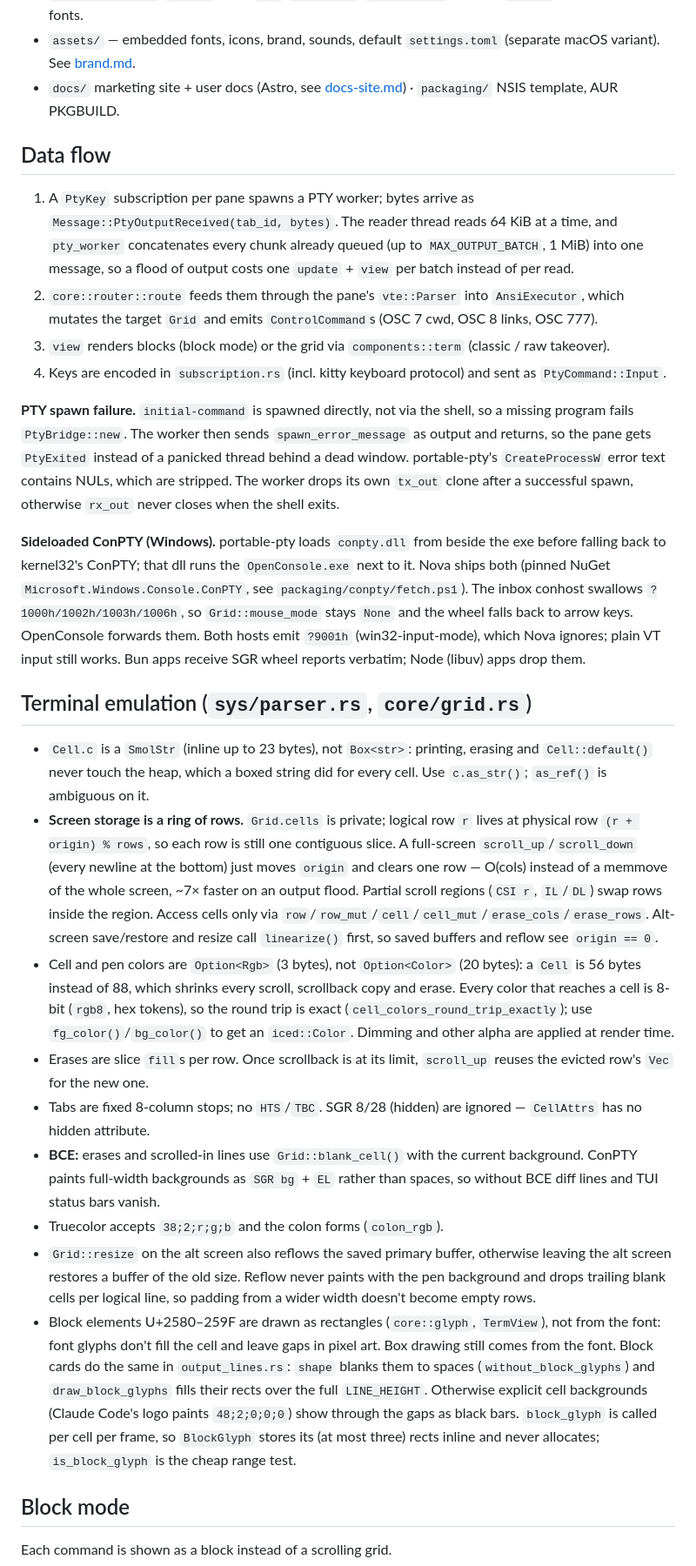
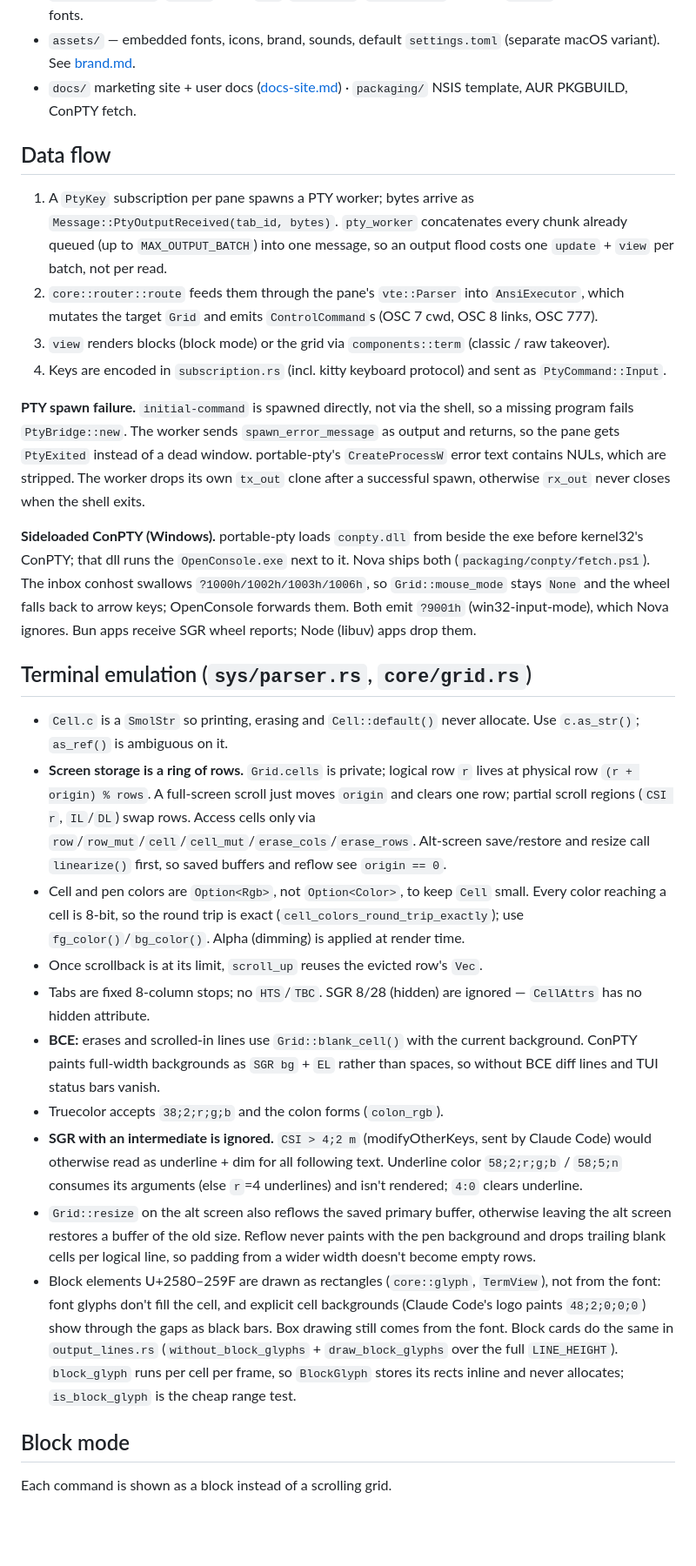
Before and after one commit to pmqueiroz/nova, a Markdown page: .refs/architecture.md, the part around one of its changes. Shown at 87% size. Drawn GitHub-style; blank space fills up the shorter version.

Commit message:
docs(refs): document private sgr handling and compact architecture
Claude-Session: https://claude.ai/code/session_019nTgEV5PMctEzRyS4PZBwd

```diff
--- a/.refs/architecture.md
+++ b/.refs/architecture.md
@@ -20,15 +20,15 @@ same binary is a CLI (`nova ask`, `nova config`, …) when given arguments.
   `Tab`/`SplitPane`; `components/` widgets; `theme/` tokens, motion, fonts.
 - `assets/` — embedded fonts, icons, brand, sounds, default `settings.toml`
   (separate macOS variant). See [brand.md](./brand.md).
-- `docs/` marketing site + user docs (Astro, see [docs-site.md](./docs-site.md)) · `packaging/` NSIS template, AUR PKGBUILD.
+- `docs/` marketing site + user docs ([docs-site.md](./docs-site.md)) ·
+  `packaging/` NSIS template, AUR PKGBUILD, ConPTY fetch.
 
 ## Data flow
 
 1. A `PtyKey` subscription per pane spawns a PTY worker; bytes arrive as
-   `Message::PtyOutputReceived(tab_id, bytes)`. The reader thread reads
-   64 KiB at a time, and `pty_worker` concatenates every chunk already
-   queued (up to `MAX_OUTPUT_BATCH`, 1 MiB) into one message, so a flood of
-   output costs one `update` + `view` per batch instead of per read.
+   `Message::PtyOutputReceived(tab_id, bytes)`. `pty_worker` concatenates
+   every chunk already queued (up to `MAX_OUTPUT_BATCH`) into one message, so
+   an output flood costs one `update` + `view` per batch, not per read.
 2. `core::router::route` feeds them through the pane's `vte::Parser` into
    `AnsiExecutor`, which mutates the target `Grid` and emits `ControlCommand`s
    (OSC 7 cwd, OSC 8 links, OSC 777).
@@ -38,65 +38,59 @@ same binary is a CLI (`nova ask`, `nova config`, …) when given arguments.
    sent as `PtyCommand::Input`.
 
 **PTY spawn failure.** `initial-command` is spawned directly, not via the
-shell, so a missing program fails `PtyBridge::new`. The worker then sends
+shell, so a missing program fails `PtyBridge::new`. The worker sends
 `spawn_error_message` as output and returns, so the pane gets `PtyExited`
-instead of a panicked thread behind a dead window. portable-pty's
-`CreateProcessW` error text contains NULs, which are stripped. The worker
-drops its own `tx_out` clone after a successful spawn, otherwise `rx_out`
-never closes when the shell exits.
+instead of a dead window. portable-pty's `CreateProcessW` error text contains
+NULs, which are stripped. The worker drops its own `tx_out` clone after a
+successful spawn, otherwise `rx_out` never closes when the shell exits.
 
 **Sideloaded ConPTY (Windows).** portable-pty loads `conpty.dll` from beside
-the exe before falling back to kernel32's ConPTY; that dll runs the
-`OpenConsole.exe` next to it. Nova ships both (pinned NuGet
-`Microsoft.Windows.Console.ConPTY`, see `packaging/conpty/fetch.ps1`). The
-inbox conhost swallows `?1000h/1002h/1003h/1006h`, so `Grid::mouse_mode`
-stays `None` and the wheel falls back to arrow keys. OpenConsole forwards
-them. Both hosts emit `?9001h` (win32-input-mode), which Nova ignores; plain
-VT input still works. Bun apps receive SGR wheel reports verbatim; Node (libuv) apps drop
-them.
+the exe before kernel32's ConPTY; that dll runs the `OpenConsole.exe` next to
+it. Nova ships both (`packaging/conpty/fetch.ps1`). The inbox conhost swallows
+`?1000h/1002h/1003h/1006h`, so `Grid::mouse_mode` stays `None` and the wheel
+falls back to arrow keys; OpenConsole forwards them. Both emit `?9001h`
+(win32-input-mode), which Nova ignores. Bun apps receive SGR wheel reports;
+Node (libuv) apps drop them.
 
 ## Terminal emulation (`sys/parser.rs`, `core/grid.rs`)
 
-- `Cell.c` is a `SmolStr` (inline up to 23 bytes), not `Box<str>`: printing,
-  erasing and `Cell::default()` never touch the heap, which a boxed string
-  did for every cell. Use `c.as_str()`; `as_ref()` is ambiguous on it.
+- `Cell.c` is a `SmolStr` so printing, erasing and `Cell::default()` never
+  allocate. Use `c.as_str()`; `as_ref()` is ambiguous on it.
 - **Screen storage is a ring of rows.** `Grid.cells` is private; logical row
-  `r` lives at physical row `(r + origin) % rows`, so each row is still one
-  contiguous slice. A full-screen `scroll_up`/`scroll_down` (every newline at
-  the bottom) just moves `origin` and clears one row — O(cols) instead of a
-  memmove of the whole screen, ~7× faster on an output flood. Partial scroll
-  regions (`CSI r`, `IL`/`DL`) swap rows inside the region. Access cells
-  only via `row`/`row_mut`/`cell`/`cell_mut`/`erase_cols`/`erase_rows`.
-  Alt-screen save/restore and resize call `linearize()` first, so saved
-  buffers and reflow see `origin == 0`.
-- Cell and pen colors are `Option<Rgb>` (3 bytes), not `Option<Color>`
-  (20 bytes): a `Cell` is 56 bytes instead of 88, which shrinks every
-  scroll, scrollback copy and erase. Every color that reaches a cell is
-  8-bit (`rgb8`, hex tokens), so the round trip is exact
-  (`cell_colors_round_trip_exactly`); use `fg_color()`/`bg_color()` to get
-  an `iced::Color`. Dimming and other alpha are applied at render time.
-- Erases are slice `fill`s per row. Once scrollback is at its limit,
-  `scroll_up` reuses the evicted row's `Vec` for the new one.
+  `r` lives at physical row `(r + origin) % rows`. A full-screen scroll just
+  moves `origin` and clears one row; partial scroll regions (`CSI r`,
+  `IL`/`DL`) swap rows. Access cells only via
+  `row`/`row_mut`/`cell`/`cell_mut`/`erase_cols`/`erase_rows`. Alt-screen
+  save/restore and resize call `linearize()` first, so saved buffers and
+  reflow see `origin == 0`.
+- Cell and pen colors are `Option<Rgb>`, not `Option<Color>`, to keep `Cell`
+  small. Every color reaching a cell is 8-bit, so the round trip is exact
+  (`cell_colors_round_trip_exactly`); use `fg_color()`/`bg_color()`. Alpha
+  (dimming) is applied at render time.
+- Once scrollback is at its limit, `scroll_up` reuses the evicted row's `Vec`.
 - Tabs are fixed 8-column stops; no `HTS`/`TBC`. SGR 8/28 (hidden) are
   ignored — `CellAttrs` has no hidden attribute.
 - **BCE:** erases and scrolled-in lines use `Grid::blank_cell()` with the
   current background. ConPTY paints full-width backgrounds as `SGR bg` + `EL`
   rather than spaces, so without BCE diff lines and TUI status bars vanish.
 - Truecolor accepts `38;2;r;g;b` and the colon forms (`colon_rgb`).
+- **SGR with an intermediate is ignored.** `CSI > 4;2 m` (modifyOtherKeys,
+  sent by Claude Code) would otherwise read as underline + dim for all
+  following text. Underline color `58;2;r;g;b` / `58;5;n` consumes its
+  arguments (else `r`=4 underlines) and isn't rendered; `4:0` clears
+  underline.
 - `Grid::resize` on the alt screen also reflows the saved primary buffer,
   otherwise leaving the alt screen restores a buffer of the old size. Reflow
   never paints with the pen background and drops trailing blank cells per
   logical line, so padding from a wider width doesn't become empty rows.
 - Block elements U+2580–259F are drawn as rectangles (`core::glyph`,
-  `TermView`), not from the font: font glyphs don't fill the cell and
-  leave gaps in pixel art. Box drawing still comes from the font. Block cards
-  do the same in `output_lines.rs`: `shape` blanks them to spaces
-  (`without_block_glyphs`) and `draw_block_glyphs` fills their rects over
-  the full `LINE_HEIGHT`. Otherwise explicit cell backgrounds (Claude Code's
-  logo paints `48;2;0;0;0`) show through the gaps as black bars.
-  `block_glyph` is called per cell per frame, so `BlockGlyph` stores its
-  (at most three) rects inline and never allocates; `is_block_glyph` is the
-  cheap range test.
+  `TermView`), not from the font: font glyphs don't fill the cell, and
+  explicit cell backgrounds (Claude Code's logo paints `48;2;0;0;0`) show
+  through the gaps as black bars. Box drawing still comes from the font.
+  Block cards do the same in `output_lines.rs` (`without_block_glyphs` +
+  `draw_block_glyphs` over the full `LINE_HEIGHT`). `block_glyph` runs per
+  cell per frame, so `BlockGlyph` stores its rects inline and never
+  allocates; `is_block_glyph` is the cheap range test.
 
 ## Block mode
 
```
Also changed, not shown: other parts of .refs/architecture.md (+154 -208 lines).
